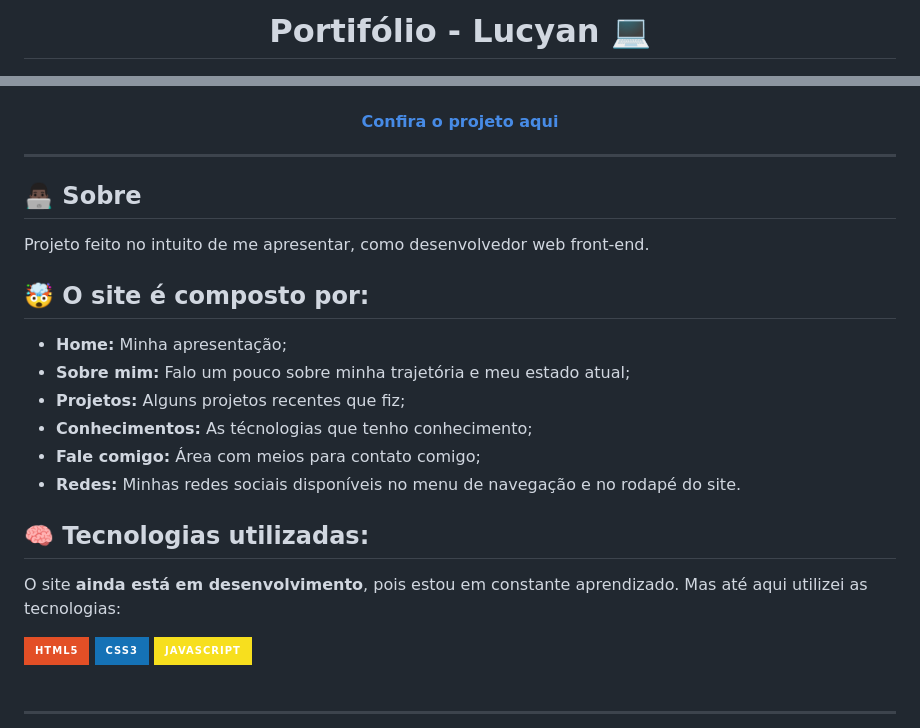
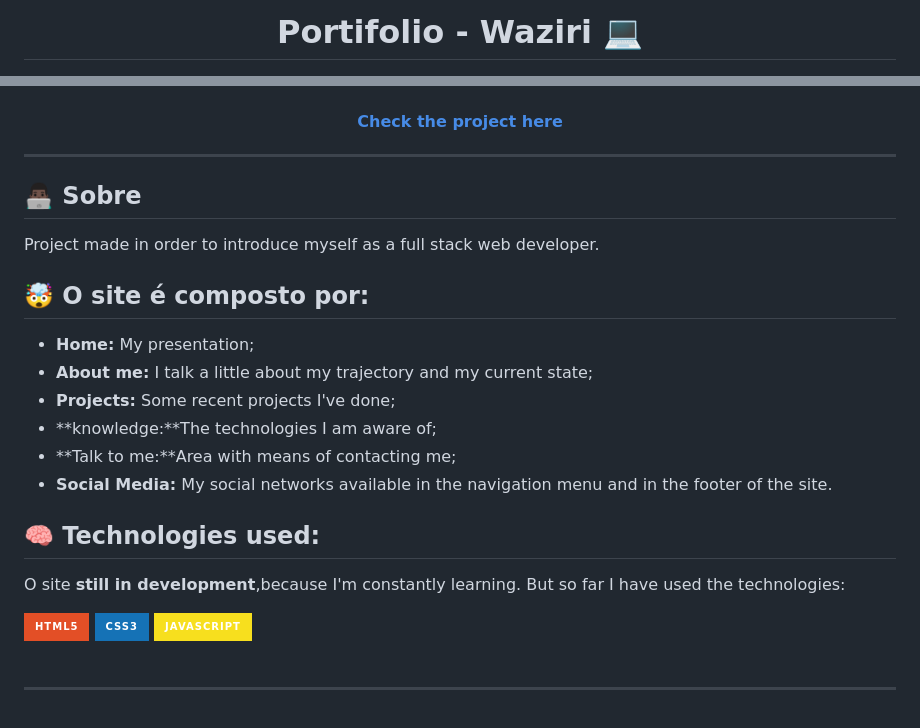
Before and after one commit to WAZIRI123/waziri-personal-website, a Markdown page: README.md, 2 parts joined by grey strips. GitHub-like rendering; badges without logos.

```diff
--- a/README.md
+++ b/README.md
@@ -1,27 +1,27 @@
-<h1 align="center">Portifólio - Lucyan 💻</h1>
+<h1 align="center">Portifolio - Waziri 💻</h1>
 
 <img src="assets/images/projects/portifolio.png" alt="Imagem do projeto finalizado">
 
-<h4 align="center"><a href="https://lucyanovidio.vercel.app">Confira o projeto aqui</a></h4>
+<h4 align="center"><a href="#">Check the project here</a></h4>
 
 ---
 
 ## 👨🏿‍💻 Sobre
 
-Projeto feito no intuito de me apresentar, como desenvolvedor web front-end.
+Project made in order to introduce myself as a full stack  web developer.
 
 ## 🤯 O site é composto por:
 
-- **Home:** Minha apresentação;
-- **Sobre mim:** Falo um pouco sobre minha trajetória e meu estado atual;
-- **Projetos:** Alguns projetos recentes que fiz;
-- **Conhecimentos:** As técnologias que tenho conhecimento;
-- **Fale comigo:** Área com meios para contato comigo;
-- **Redes:** Minhas redes sociais disponíveis no menu de navegação e no rodapé do site.
+- **Home:** My presentation;
+- **About me:** I talk a little about my trajectory and my current state;
+- **Projects:** Some recent projects I've done;
+- **knowledge:**The technologies I am aware of;
+- **Talk to me:**Area with means of contacting me;
+- **Social Media:** My social networks available in the navigation menu and in the footer of the site.
 
-## 🧠 Tecnologias utilizadas:
+## 🧠 Technologies used:
 
-O site **ainda está em desenvolvimento**, pois estou em constante aprendizado. Mas até aqui utilizei as tecnologias:
+O site **still in development**,because I'm constantly learning. But so far I have used the technologies:
 
 <div>
     <img src="https://img.shields.io/badge/HTML5-E34F26?style=for-the-badge&logo=html5&logoColor=white" />
```
Also changed, not shown: other parts of README.md (+1 -4 lines), assets/images/projects/grandezza.PNG (added), 1 other file.
